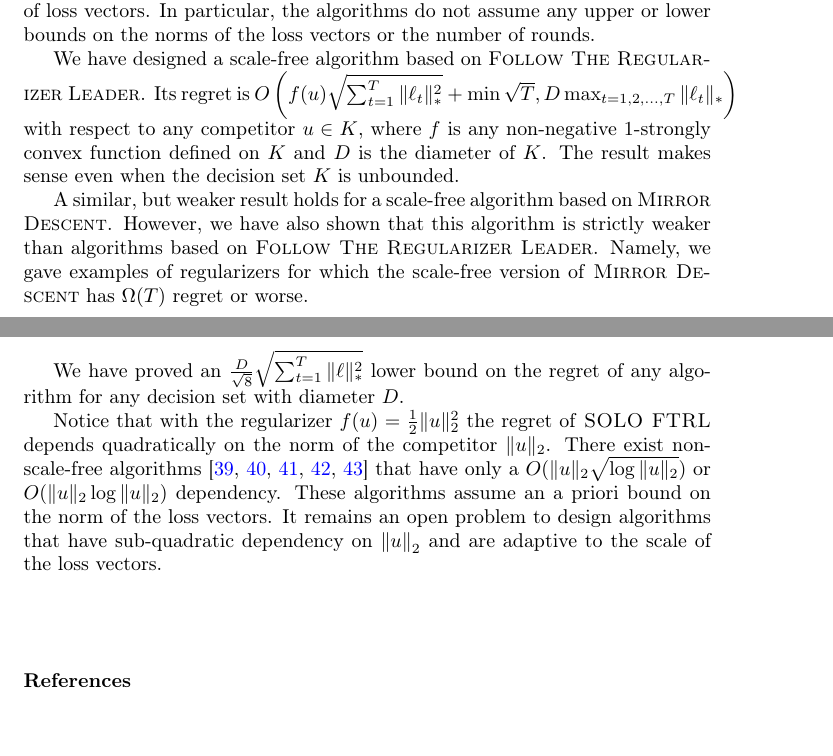
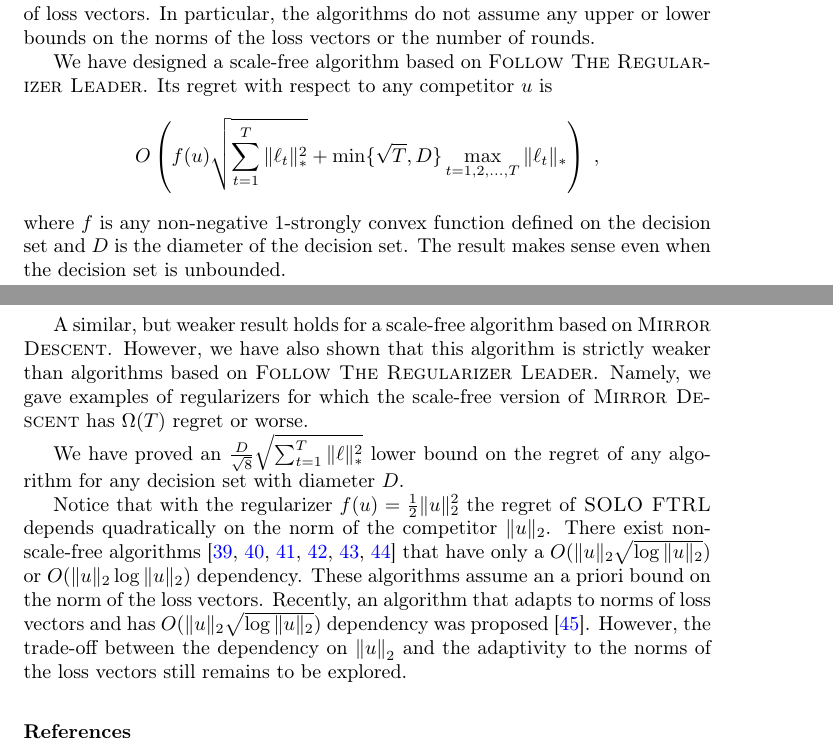
Before and after one commit to DavidPal/ScaleFreeOLO, a LaTeX paper (revision/main.tex, which reads revision/conclusions.tex): two parts of pages 15 and 16 of 31, joined at a grey line, cut so that both start at the same text, the shorter picture padded with empty space. Compiled offline with pdfLaTeX.

Commit message:
Add references to NIPS 2016 papers

```diff
--- a/revision/conclusions.tex
+++ b/revision/conclusions.tex
@@ -8,11 +8,14 @@ of loss vectors. In particular, the algorithms do not assume any upper or lower
 bounds on the norms of the loss vectors or the number of rounds.
 
 We have designed a scale-free algorithm based on \textsc{Follow The Regularizer
-Leader}. Its regret is $O \left(f(u) \sqrt{\sum_{t=1}^T \|\ell_t\|_*^2} +
-\min{\sqrt{T}, D} \max_{t=1,2,\dots,T} \|\ell_t\|_* \right)$ with respect to any
-competitor $u \in K$, where $f$ is any non-negative $1$-strongly convex function
-defined on $K$ and $D$ is the diameter of $K$. The result makes sense even when
-the decision set $K$ is unbounded.
+Leader}. Its regret with respect to any competitor $u$ is
+$$
+O \left(f(u) \sqrt{\sum_{t=1}^T \|\ell_t\|_*^2}
++ \min\{\sqrt{T}, D\} \max_{t=1,2,\dots,T} \|\ell_t\|_* \right) \; ,
+$$
+where $f$ is any non-negative $1$-strongly convex
+function defined on the decision set and $D$ is the diameter of the decision
+set. The result makes sense even when the decision set is unbounded.
 
 A similar, but weaker result holds for a scale-free algorithm based on
 \textsc{Mirror Descent}. However, we have also shown that this algorithm is
@@ -26,8 +29,11 @@ bound on the regret of any algorithm for any decision set with diameter $D$.
 Notice that with the regularizer $f(u) = \frac{1}{2}\|u\|_2^2$ the regret of
 \textsc{SOLO FTRL} depends quadratically on the norm of the competitor
 $\|u\|_2$. There exist non-scale-free algorithms \cite{McMahan-Streeter-2012,
-McMahan-Abernethy-2013, Orabona-2013, McMahan-Orabona-2014, Orabona-2014} that
-have only a $O(\|u\|_2 \sqrt{\log \|u\|_2})$ or $O(\|u\|_2 \log \|u\|_2)$
-dependency.  These algorithms assume an a priori bound on the norm of the loss
-vectors. It remains an open problem to design algorithms that have sub-quadratic
-dependency on $\norm{u}_2$ and are adaptive to the scale of the loss vectors.
+McMahan-Abernethy-2013, Orabona-2013, McMahan-Orabona-2014, Orabona-2014,
+Orabona-Pal-2016} that have only a $O(\|u\|_2 \sqrt{\log \|u\|_2})$ or
+$O(\|u\|_2 \log \|u\|_2)$ dependency.  These algorithms assume an a priori bound
+on the norm of the loss vectors. Recently, an algorithm that adapts to norms of
+loss vectors and has $O(\|u\|_2 \sqrt{\log \|u\|_2})$ dependency was
+proposed~\cite{Cutkosky-Boahen-2016}. However, the trade-off between the
+dependency on $\norm{u}_2$ and the adaptivity to the norms of the loss vectors
+still remains to be explored.
```
Also changed, not shown: revision/ada-ftrl.tex (+1 -1 lines), revision/biblio.bib (+20 -0 lines), revision/introduction.tex (+5 -5 lines), revision/main.tex (+1 -1 lines).
